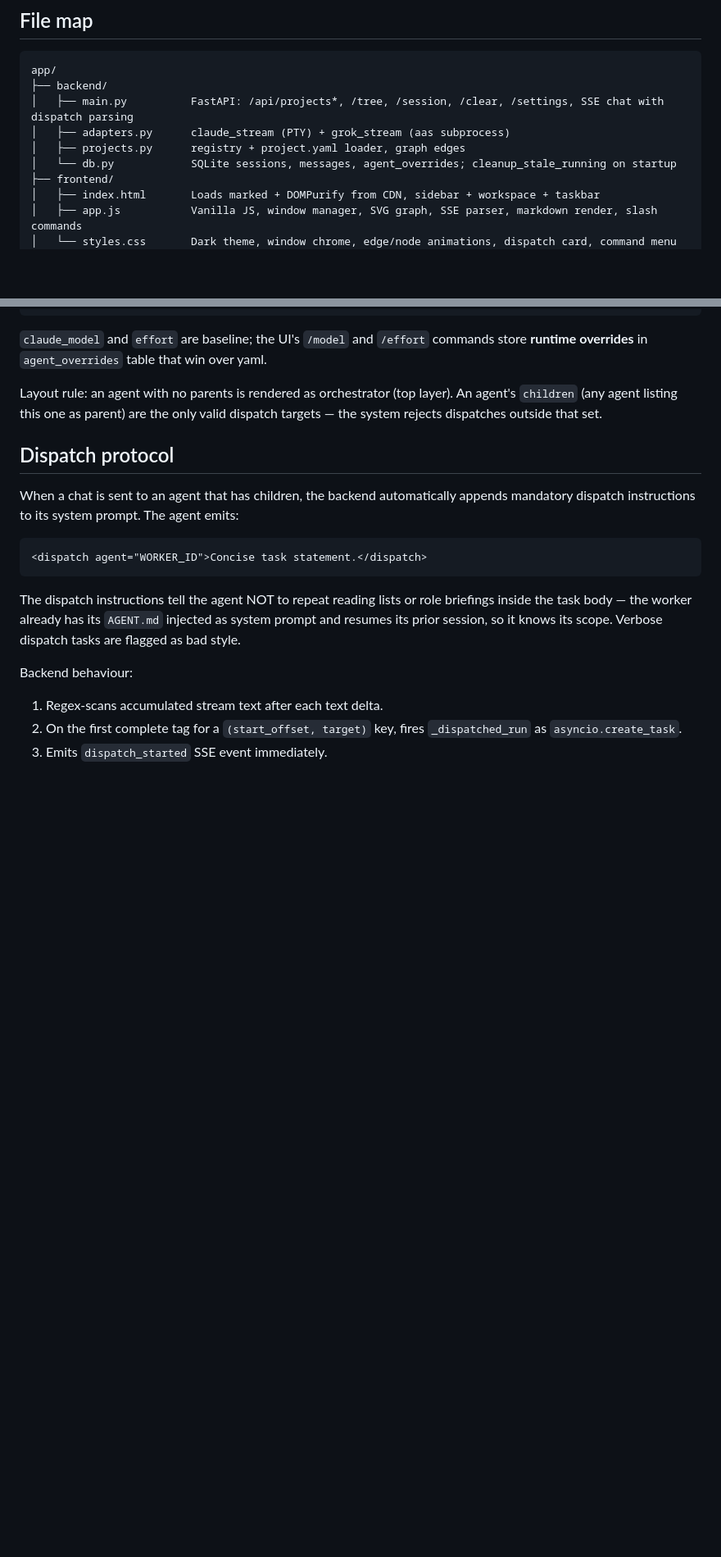
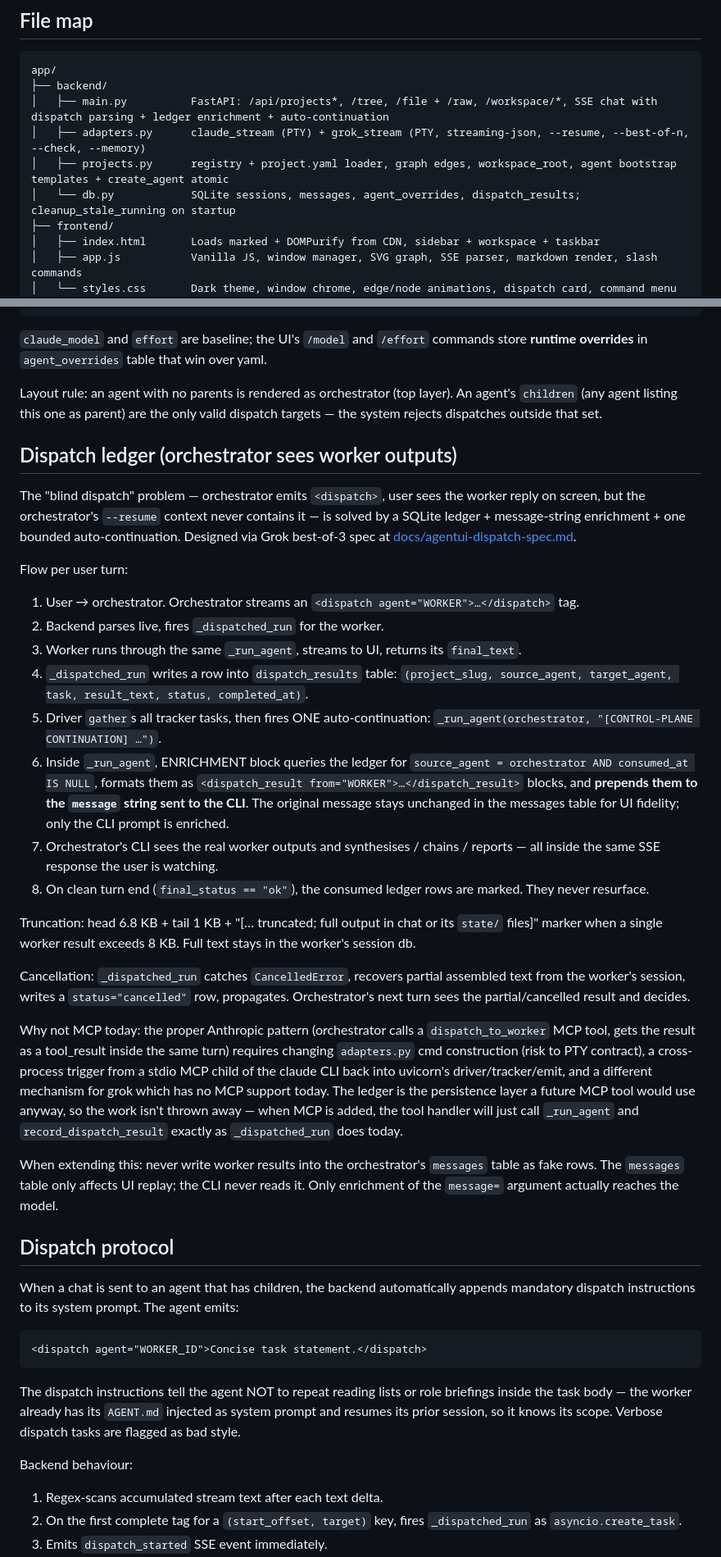
Before and after one commit to Ben11304/agent_code_IDLE, a Markdown page: CLAUDE.md, 2 parts joined by grey strips. Shown at 82% size. GitHub-like rendering; blank space fills up the shorter version.

Commit message:
Docs: dispatch ledger, file viewer, workspace tree
CLAUDE.md:
- New "Dispatch ledger" section before the dispatch protocol section,
  documenting the SQLite ledger + message-string enrichment + bounded
  auto-continuation that closes the blind-dispatch problem. Includes the
  per-turn flow, truncation rule, cancellation handling, and the explicit
  rationale for not adopting MCP yet (ledger is the persistence layer a
  future MCP tool would still use).
- Sidebar entry now describes the workspace-wide tree (◆ marker for project
  roots) and the floating file viewer (markdown / code / pdf / image / binary).
- File map shows the current backend surface: /file + /raw + /workspace
  endpoints; adapters.py grok flags (--best-of-n, --check, --memory);
  projects.py bootstrap templates; db.py dispatch_results table.
- Limitations: replace "No worker result feedback" with "solved by the
  dispatch ledger; future MCP is optional tool surface".

README.md:
- Auto-dispatch bullet now mentions the ledger + auto-continuation and links
  to docs/agentui-dispatch-spec.md.
- Folder tree bullet now mentions workspace-wide scope and the file viewer.

````diff
--- a/CLAUDE.md
+++ b/CLAUDE.md
@@ -17,10 +17,10 @@ This file is read on session start. Follow it.
 ```
 app/
 ├── backend/
-│   ├── main.py          FastAPI: /api/projects*, /tree, /session, /clear, /settings, SSE chat with dispatch parsing
-│   ├── adapters.py      claude_stream (PTY) + grok_stream (aas subprocess)
-│   ├── projects.py      registry + project.yaml loader, graph edges
-│   └── db.py            SQLite sessions, messages, agent_overrides; cleanup_stale_running on startup
+│   ├── main.py          FastAPI: /api/projects*, /tree, /file + /raw, /workspace/*, SSE chat with dispatch parsing + ledger enrichment + auto-continuation
+│   ├── adapters.py      claude_stream (PTY) + grok_stream (PTY, streaming-json, --resume, --best-of-n, --check, --memory)
+│   ├── projects.py      registry + project.yaml loader, graph edges, workspace_root, agent bootstrap templates + create_agent atomic
+│   └── db.py            SQLite sessions, messages, agent_overrides, dispatch_results; cleanup_stale_running on startup
 ├── frontend/
 │   ├── index.html       Loads marked + DOMPurify from CDN, sidebar + workspace + taskbar
 │   ├── app.js           Vanilla JS, window manager, SVG graph, SSE parser, markdown render, slash commands
@@ -141,6 +141,29 @@ agents:
 `claude_model` and `effort` are baseline; the UI's `/model` and `/effort` commands store **runtime overrides** in `agent_overrides` table that win over yaml.
 
 Layout rule: an agent with no parents is rendered as orchestrator (top layer). An agent's `children` (any agent listing this one as parent) are the only valid dispatch targets — the system rejects dispatches outside that set.
+
+## Dispatch ledger (orchestrator sees worker outputs)
+
+The "blind dispatch" problem — orchestrator emits `<dispatch>`, user sees the worker reply on screen, but the orchestrator's `--resume` context never contains it — is solved by a SQLite ledger + message-string enrichment + one bounded auto-continuation. Designed via Grok best-of-3 spec at [docs/agentui-dispatch-spec.md](docs/agentui-dispatch-spec.md).
+
+Flow per user turn:
+
+1. User → orchestrator. Orchestrator streams an `<dispatch agent="WORKER">…</dispatch>` tag.
+2. Backend parses live, fires `_dispatched_run` for the worker.
+3. Worker runs through the same `_run_agent`, streams to UI, returns its `final_text`.
+4. `_dispatched_run` writes a row into `dispatch_results` table: `(project_slug, source_agent, target_agent, task, result_text, status, completed_at)`.
+5. Driver `gather`s all tracker tasks, then fires ONE auto-continuation: `_run_agent(orchestrator, "[CONTROL-PLANE CONTINUATION] …")`.
+6. Inside `_run_agent`, ENRICHMENT block queries the ledger for `source_agent = orchestrator AND consumed_at IS NULL`, formats them as `<dispatch_result from="WORKER">…</dispatch_result>` blocks, and **prepends them to the `message` string sent to the CLI**. The original message stays unchanged in the messages table for UI fidelity; only the CLI prompt is enriched.
+7. Orchestrator's CLI sees the real worker outputs and synthesises / chains / reports — all inside the same SSE response the user is watching.
+8. On clean turn end (`final_status == "ok"`), the consumed ledger rows are marked. They never resurface.
+
+Truncation: head 6.8 KB + tail 1 KB + "[… truncated; full output in <worker> chat or its `state/` files]" marker when a single worker result exceeds 8 KB. Full text stays in the worker's session db.
+
+Cancellation: `_dispatched_run` catches `CancelledError`, recovers partial assembled text from the worker's session, writes a `status="cancelled"` row, propagates. Orchestrator's next turn sees the partial/cancelled result and decides.
+
+Why not MCP today: the proper Anthropic pattern (orchestrator calls a `dispatch_to_worker` MCP tool, gets the result as a tool_result inside the same turn) requires changing `adapters.py` cmd construction (risk to PTY contract), a cross-process trigger from a stdio MCP child of the claude CLI back into uvicorn's driver/tracker/emit, and a different mechanism for grok which has no MCP support today. The ledger is the persistence layer a future MCP tool would use anyway, so the work isn't thrown away — when MCP is added, the tool handler will just call `_run_agent` and `record_dispatch_result` exactly as `_dispatched_run` does today.
+
+When extending this: never write worker results into the orchestrator's `messages` table as fake rows. The `messages` table only affects UI replay; the CLI never reads it. Only enrichment of the `message=` argument actually reaches the model.
 
 ## Dispatch protocol
 
````
Also changed, not shown: other parts of CLAUDE.md (+2 -2 lines), README.md (+2 -2 lines).
